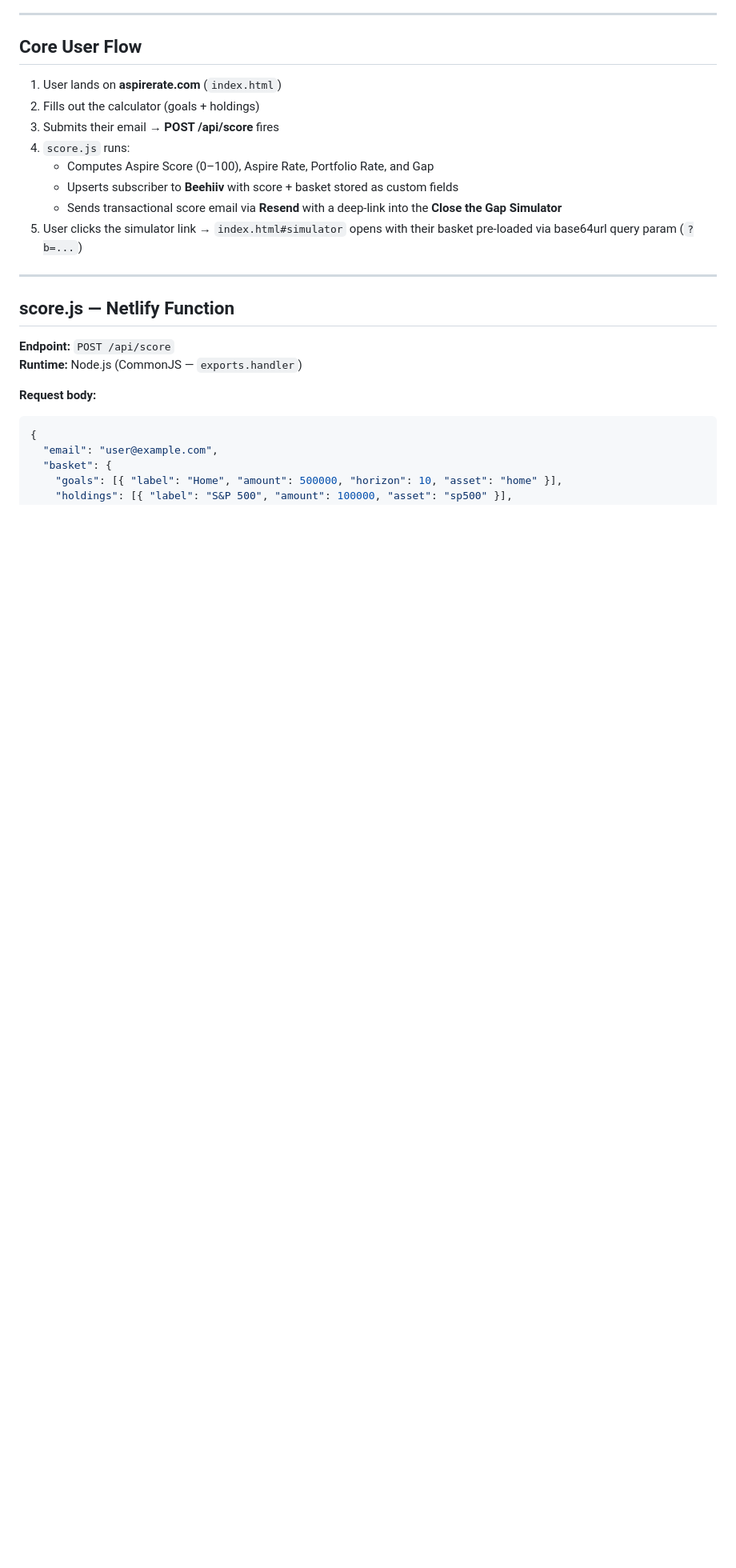
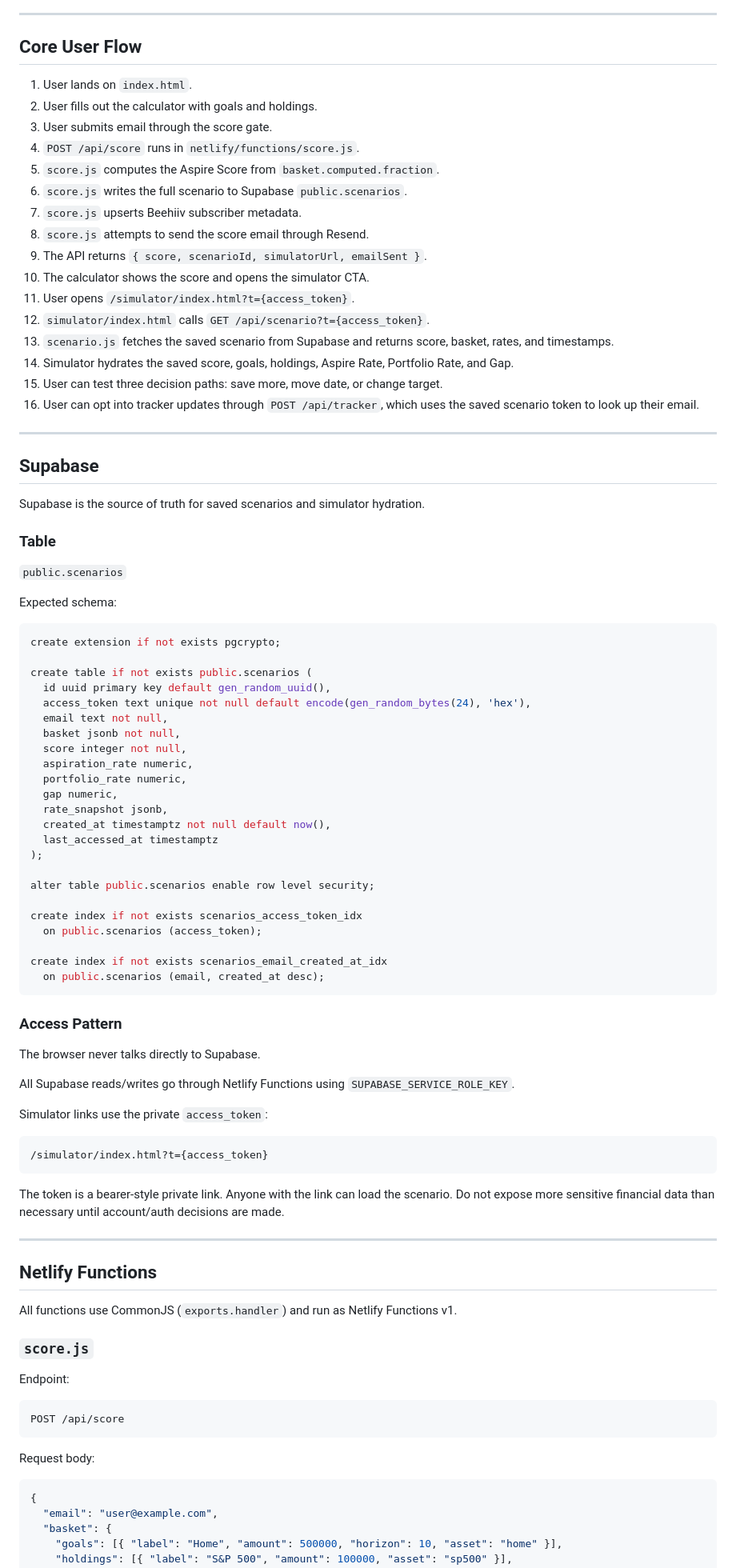
Before and after one commit to skrauss11/aspire, a Markdown page: TECHNICAL_CONTEXT.md, the part around one of its changes. Shown at 80% size. Drawn GitHub-style; blank space fills up the shorter version.

````diff
--- a/TECHNICAL_CONTEXT.md
+++ b/TECHNICAL_CONTEXT.md
@@ -57,23 +71,91 @@ skrauss11/aspire/
 
 ## Core User Flow
 
-1. User lands on **aspirerate.com** (`index.html`)
-2. Fills out the calculator (goals + holdings)
-3. Submits their email → **POST /api/score** fires
-4. `score.js` runs:
-   - Computes Aspire Score (0–100), Aspire Rate, Portfolio Rate, and Gap
-   - Upserts subscriber to **Beehiiv** with score + basket stored as custom fields
-   - Sends transactional score email via **Resend** with a deep-link into the **Close the Gap Simulator**
-5. User clicks the simulator link → `index.html#simulator` opens with their basket pre-loaded via base64url query param (`?b=...`)
+1. User lands on `index.html`.
+2. User fills out the calculator with goals and holdings.
+3. User submits email through the score gate.
+4. `POST /api/score` runs in `netlify/functions/score.js`.
+5. `score.js` computes the Aspire Score from `basket.computed.fraction`.
+6. `score.js` writes the full scenario to Supabase `public.scenarios`.
+7. `score.js` upserts Beehiiv subscriber metadata.
+8. `score.js` attempts to send the score email through Resend.
+9. The API returns `{ score, scenarioId, simulatorUrl, emailSent }`.
+10. The calculator shows the score and opens the simulator CTA.
+11. User opens `/simulator/index.html?t={access_token}`.
+12. `simulator/index.html` calls `GET /api/scenario?t={access_token}`.
+13. `scenario.js` fetches the saved scenario from Supabase and returns score, basket, rates, and timestamps.
+14. Simulator hydrates the saved score, goals, holdings, Aspire Rate, Portfolio Rate, and Gap.
+15. User can test three decision paths: save more, move date, or change target.
+16. User can opt into tracker updates through `POST /api/tracker`, which uses the saved scenario token to look up their email.
 
 ---
 
-## score.js — Netlify Function
+## Supabase
 
-**Endpoint:** `POST /api/score`
-**Runtime:** Node.js (CommonJS — `exports.handler`)
+Supabase is the source of truth for saved scenarios and simulator hydration.
 
-**Request body:**
+### Table
+
+`public.scenarios`
+
+Expected schema:
+
+```sql
+create extension if not exists pgcrypto;
+
+create table if not exists public.scenarios (
+  id uuid primary key default gen_random_uuid(),
+  access_token text unique not null default encode(gen_random_bytes(24), 'hex'),
+  email text not null,
+  basket jsonb not null,
+  score integer not null,
+  aspiration_rate numeric,
+  portfolio_rate numeric,
+  gap numeric,
+  rate_snapshot jsonb,
+  created_at timestamptz not null default now(),
+  last_accessed_at timestamptz
+);
+
+alter table public.scenarios enable row level security;
+
+create index if not exists scenarios_access_token_idx
+  on public.scenarios (access_token);
+
+create index if not exists scenarios_email_created_at_idx
+  on public.scenarios (email, created_at desc);
+```
+
+### Access Pattern
+
+The browser never talks directly to Supabase.
+
+All Supabase reads/writes go through Netlify Functions using `SUPABASE_SERVICE_ROLE_KEY`.
+
+Simulator links use the private `access_token`:
+
+```text
+/simulator/index.html?t={access_token}
+```
+
+The token is a bearer-style private link. Anyone with the link can load the scenario. Do not expose more sensitive financial data than necessary until account/auth decisions are made.
+
+---
+
+## Netlify Functions
+
+All functions use CommonJS (`exports.handler`) and run as Netlify Functions v1.
+
+### `score.js`
+
+Endpoint:
+
+```text
+POST /api/score
+```
+
+Request body:
+
 ```json
 {
   "email": "user@example.com",
````
Also changed, not shown: other parts of TECHNICAL_CONTEXT.md (+265 -92 lines).
